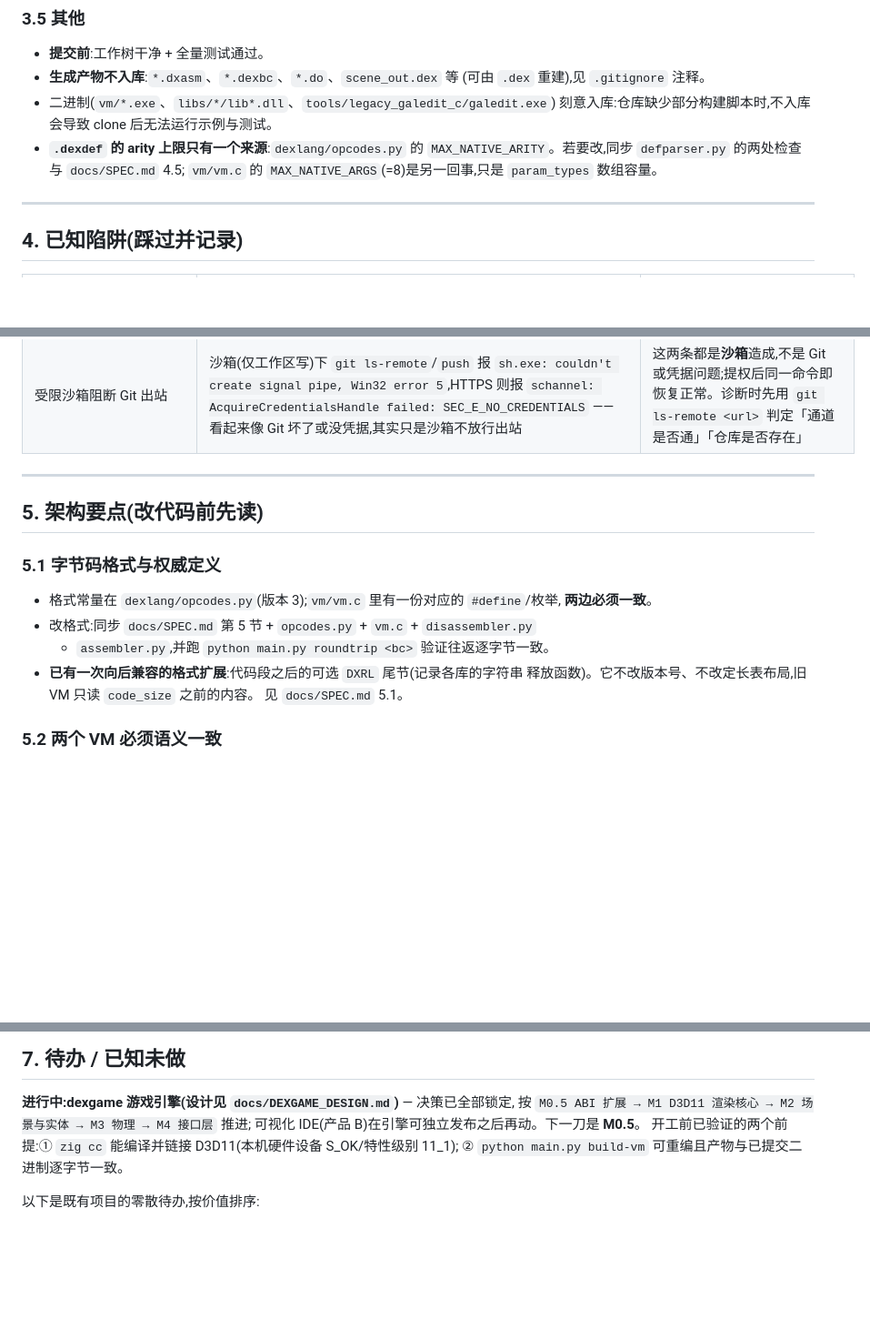
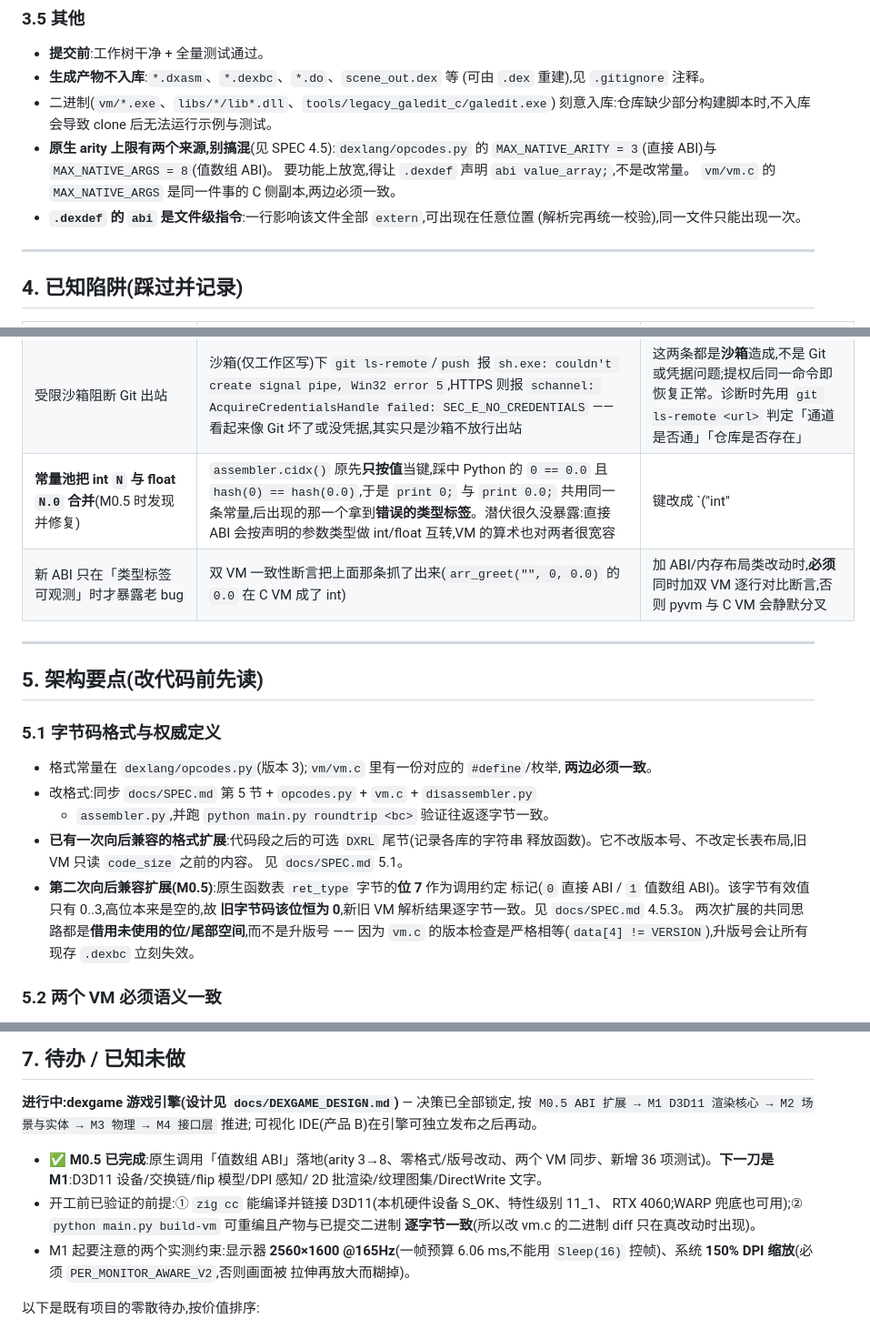
Before and after one commit to 114514name/DEXCODE, a Markdown page: AGENTS.md, 3 parts joined by grey strips. Shown at 91% size. Rendered like a GitHub page; blank space fills up the shorter version.

Commit message:
docs: 同步 AGENTS.md 到 M0.5(测试基线、两条新陷阱、ABI 编码说明)
- §2 测试基线:新增 test_abi.py(36 项),总数 686/20 → **722/21**;
  测试函数 144、check() 调用点 704
- §1 组件表:vm.c ~1570 → ~1650 行;tests 行数按实测刷新
- §3.5:澄清「原生 arity 上限有两个来源」(直接 ABI 3 / 值数组 ABI 8),
  并说明要放宽得改 `.dexdef` 的 abi 声明而不是改常量
- §4 新增两条陷阱:
  1. **常量池把 int N 与 float N.0 合并** —— 只按值当键踩中 Python 的
     `0 == 0.0`/`hash` 相同,导致后出现的那个拿到错误类型标签;潜伏至今是因为
     直接 ABI 会按声明类型做 int/float 互转,而值数组 ABI 让标签可观测
  2. 「新 ABI 让老 bug 可观测」这类事情**必须**靠双 VM 逐行对比断言才能发现
     —— 这次就是它抓出来的,否则 pyvm 与 C VM 会静默分叉
- §5.1:记录第二次向后兼容扩展(ret_type 的 bit7),并点明两次扩展的共同思路
  是「借用未使用的位/尾部空间」而非升版号(因为版本检查是严格相等)
- §6 变更记录:补 M0.5 与其文档两条
- §7:标记 M0.5 已完成,下一刀 M1,并把 M1 起要注意的两个实测约束写进来
  (2560×1600@165Hz → 一帧 6.06ms 不能用 Sleep(16) 控帧;150% DPI → 必须
  PER_MONITOR_AWARE_V2)

```diff
--- a/AGENTS.md
+++ b/AGENTS.md
@@ -157,9 +158,12 @@ PowerShell 5.1 会把 UTF-8 内容按 GBK 解读后再按 UTF-8 写出,导致中
   (可由 `.dex` 重建),见 `.gitignore` 注释。
 - 二进制(`vm/*.exe`、`libs/*/lib*.dll`、`tools/legacy_galedit_c/galedit.exe`)
   刻意入库:仓库缺少部分构建脚本时,不入库会导致 clone 后无法运行示例与测试。
-- **`.dexdef` 的 arity 上限只有一个来源**:`dexlang/opcodes.py` 的
-  `MAX_NATIVE_ARITY`。若要改,同步 `defparser.py` 的两处检查与 `docs/SPEC.md` 4.5;
-  `vm/vm.c` 的 `MAX_NATIVE_ARGS`(=8)是另一回事,只是 `param_types` 数组容量。
+- **原生 arity 上限有两个来源,别搞混**(见 SPEC 4.5):`dexlang/opcodes.py` 的
+  `MAX_NATIVE_ARITY = 3`(直接 ABI)与 `MAX_NATIVE_ARGS = 8`(值数组 ABI)。
+  要功能上放宽,得让 `.dexdef` 声明 `abi value_array;`,不是改常量。
+  `vm/vm.c` 的 `MAX_NATIVE_ARGS` 是同一件事的 C 侧副本,两边必须一致。
+- **`.dexdef` 的 `abi` 是文件级指令**:一行影响该文件全部 `extern`,可出现在任意位置
+  (解析完再统一校验),同一文件只能出现一次。
 
 ---
 
@@ -179,6 +183,8 @@ PowerShell 5.1 会把 UTF-8 内容按 GBK 解读后再按 UTF-8 写出,导致中
 | `tests/test_editor.py` 驱动的是哪份 exe | 该测试曾指向**不存在**的 `tools/galedit.exe`(实际在 `tools/legacy_galedit_c/`),两个用例永远 skip,`check(..., True)` 是死代码 | 已修:路径更正 + `.gitignore` 放行该 exe + exe 入库(否则 clone 后仍缺文件)。现为 18 项有效断言 |
 | **`github.com:22` 被对端切断** | `git push` 报 `Connection closed by <ip> port 22`。注意这**不是** `Permission denied (publickey)` —— 用 `Test-NetConnection` 测 TCP 是通的,极容易被误判成「缺密钥/仓库不存在」而白折腾 | 走 GitHub 官方备用通道:在 `~/.ssh/config` 写 `Host github.com` / `HostName ssh.github.com` / `Port 443` / `User git`。验证:`ssh -T git@github.com` 应回 `Hi <用户名>! You've successfully authenticated` |
 | 受限沙箱阻断 Git 出站 | 沙箱(仅工作区写)下 `git ls-remote`/`push` 报 `sh.exe: couldn't create signal pipe, Win32 error 5`,HTTPS 则报 `schannel: AcquireCredentialsHandle failed: SEC_E_NO_CREDENTIALS` —— 看起来像 Git 坏了或没凭据,其实只是沙箱不放行出站 | 这两条都是**沙箱**造成,不是 Git 或凭据问题;提权后同一命令即恢复正常。诊断时先用 `git ls-remote <url>` 判定「通道是否通」「仓库是否存在」 |
+| **常量池把 int `N` 与 float `N.0` 合并**(M0.5 时发现并修复) | `assembler.cidx()` 原先**只按值**当键,踩中 Python 的 `0 == 0.0` 且 `hash(0) == hash(0.0)`,于是 `print 0;` 与 `print 0.0;` 共用同一条常量,后出现的那一个拿到**错误的类型标签**。潜伏很久没暴露:直接 ABI 会按声明的参数类型做 int/float 互转,VM 的算术也对两者很宽容 | 键改成 `("int"|"float"|"str", value)`。值数组 ABI 让**类型标签变得可观测**,这个 bug 才浮出来 —— 是新 ABI 的**前置修复**。回归测试:`test_abi.py::test_const_pool_types` 与 `abi_tags` 断言 |
+| 新 ABI 只在「类型标签可观测」时才暴露老 bug | 双 VM 一致性断言把上面那条抓了出来(`arr_greet("", 0, 0.0)` 的 `0.0` 在 C VM 成了 int) | 加 ABI/内存布局类改动时,**必须**同时加双 VM 逐行对比断言,否则 pyvm 与 C VM 会静默分叉 |
 
 ---
 
@@ -193,6 +199,12 @@ PowerShell 5.1 会把 UTF-8 内容按 GBK 解读后再按 UTF-8 写出,导致中
 - **已有一次向后兼容的格式扩展**:代码段之后的可选 `DXRL` 尾节(记录各库的字符串
   释放函数)。它不改版本号、不改定长表布局,旧 VM 只读 `code_size` 之前的内容。
   见 `docs/SPEC.md` 5.1。
+- **第二次向后兼容扩展(M0.5)**:原生函数表 `ret_type` 字节的**位 7** 作为调用约定
+  标记(`0` 直接 ABI / `1` 值数组 ABI)。该字节有效值只有 0..3,高位本来是空的,故
+  **旧字节码该位恒为 0**,新旧 VM 解析结果逐字节一致。见 `docs/SPEC.md` 4.5.3。
+  两次扩展的共同思路都是**借用未使用的位/尾部空间**,而不是升版号 ——
+  因为 `vm.c` 的版本检查是严格相等(`data[4] != VERSION`),升版号会让所有现存
+  `.dexbc` 立刻失效。
 
 ### 5.2 两个 VM 必须语义一致
 
@@ -262,9 +276,17 @@ PowerShell 5.1 会把 UTF-8 内容按 GBK 解读后再按 UTF-8 写出,导致中
 
 **进行中:dexgame 游戏引擎(设计见 `docs/DEXGAME_DESIGN.md`)** — 决策已全部锁定,
 按 `M0.5 ABI 扩展 → M1 D3D11 渲染核心 → M2 场景与实体 → M3 物理 → M4 接口层` 推进;
-可视化 IDE(产品 B)在引擎可独立发布之后再动。下一刀是 **M0.5**。
-开工前已验证的两个前提:① `zig cc` 能编译并链接 D3D11(本机硬件设备 S_OK/特性级别 11_1);
-② `python main.py build-vm` 可重编且产物与已提交二进制逐字节一致。
+可视化 IDE(产品 B)在引擎可独立发布之后再动。
+
+- ✅ **M0.5 已完成**:原生调用「值数组 ABI」落地(arity 3→8、零格式/版号改动、两个 VM
+  同步、新增 36 项测试)。**下一刀是 M1**:D3D11 设备/交换链/flip 模型/DPI 感知/
+  2D 批渲染/纹理图集/DirectWrite 文字。
+- 开工前已验证的前提:① `zig cc` 能编译并链接 D3D11(本机硬件设备 S_OK、特性级别 11_1、
+  RTX 4060;WARP 兜底也可用);② `python main.py build-vm` 可重编且产物与已提交二进制
+  **逐字节一致**(所以改 vm.c 的二进制 diff 只在真改动时出现)。
+- M1 起要注意的两个实测约束:显示器 **2560×1600 @165Hz**(一帧预算 6.06 ms,不能用
+  `Sleep(16)` 控帧)、系统 **150% DPI 缩放**(必须 `PER_MONITOR_AWARE_V2`,否则画面被
+  拉伸再放大而糊掉)。
 
 以下是既有项目的零散待办,按价值排序:
 
```
Also changed, not shown: other parts of AGENTS.md (+8 -5 lines).
